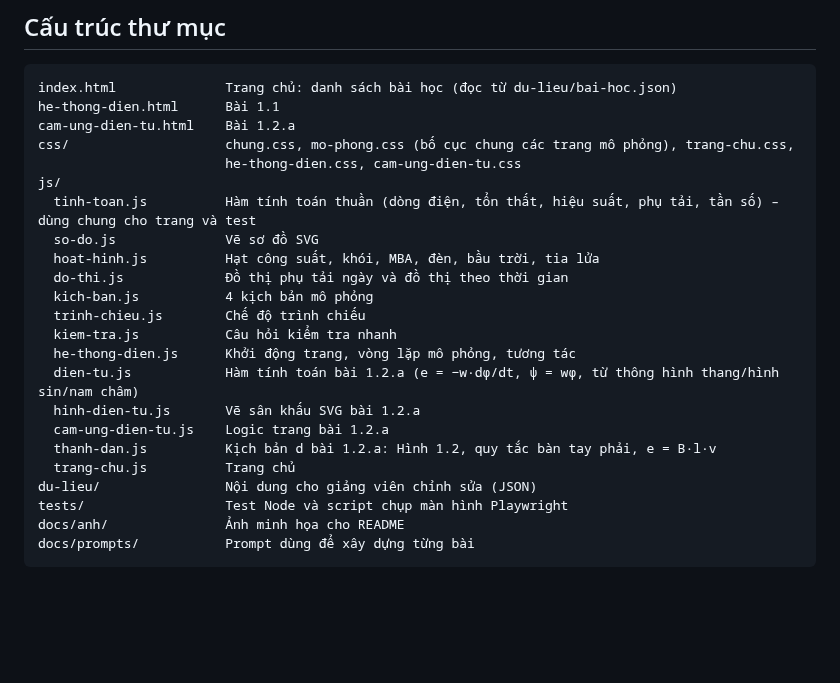
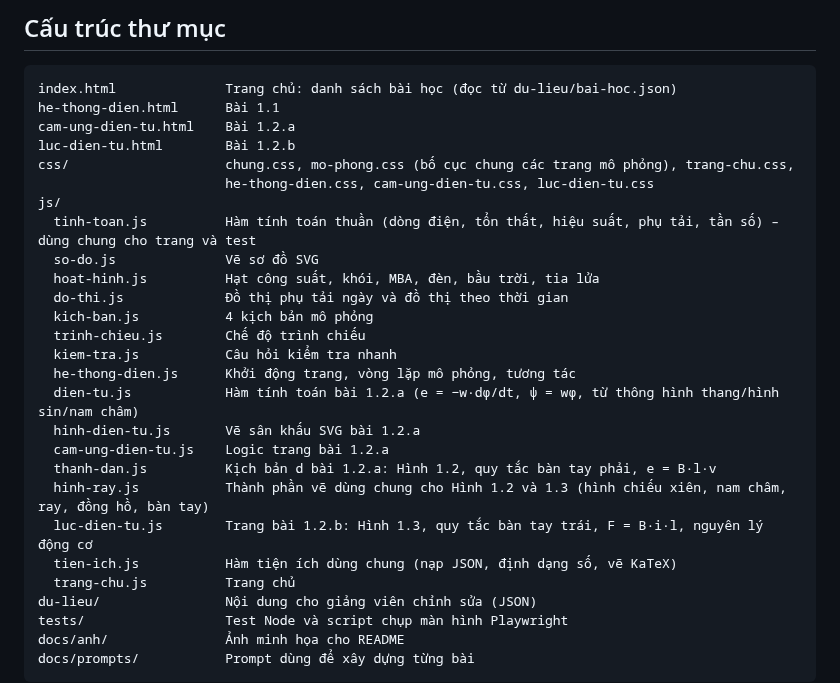
Before and after one commit to ngvthien89-stack/mo-phong-may-dien, a Markdown page: README.md, the part around one of its changes. Drawn GitHub-style; blank space fills up the shorter version.

```diff
--- a/README.md
+++ b/README.md
@@ -95,8 +117,9 @@ Giá trị mặc định: điện áp phát 10,5–22 kV; truyền tải 500/220
 index.html              Trang chủ: danh sách bài học (đọc từ du-lieu/bai-hoc.json)
 he-thong-dien.html      Bài 1.1
 cam-ung-dien-tu.html    Bài 1.2.a
+luc-dien-tu.html        Bài 1.2.b
 css/                    chung.css, mo-phong.css (bố cục chung các trang mô phỏng), trang-chu.css,
-                        he-thong-dien.css, cam-ung-dien-tu.css
+                        he-thong-dien.css, cam-ung-dien-tu.css, luc-dien-tu.css
 js/
   tinh-toan.js          Hàm tính toán thuần (dòng điện, tổn thất, hiệu suất, phụ tải, tần số) – dùng chung cho trang và test
   so-do.js              Vẽ sơ đồ SVG
@@ -110,6 +133,9 @@ js/
   hinh-dien-tu.js       Vẽ sân khấu SVG bài 1.2.a
   cam-ung-dien-tu.js    Logic trang bài 1.2.a
   thanh-dan.js          Kịch bản d bài 1.2.a: Hình 1.2, quy tắc bàn tay phải, e = B·l·v
+  hinh-ray.js           Thành phần vẽ dùng chung cho Hình 1.2 và 1.3 (hình chiếu xiên, nam châm, ray, đồng hồ, bàn tay)
+  luc-dien-tu.js        Trang bài 1.2.b: Hình 1.3, quy tắc bàn tay trái, F = B·i·l, nguyên lý động cơ
+  tien-ich.js           Hàm tiện ích dùng chung (nạp JSON, định dạng số, vẽ KaTeX)
   trang-chu.js          Trang chủ
 du-lieu/                Nội dung cho giảng viên chỉnh sửa (JSON)
 tests/                  Test Node và script chụp màn hình Playwright
```
Also changed, not shown: other parts of README.md (+24 -0 lines), docs/prompts/1.2b-dinh-luat-luc-dien-tu.md (added, +54 -0 lines), docs/anh/luc-dien-tu-1920x1080.png (added), 16 other files.
